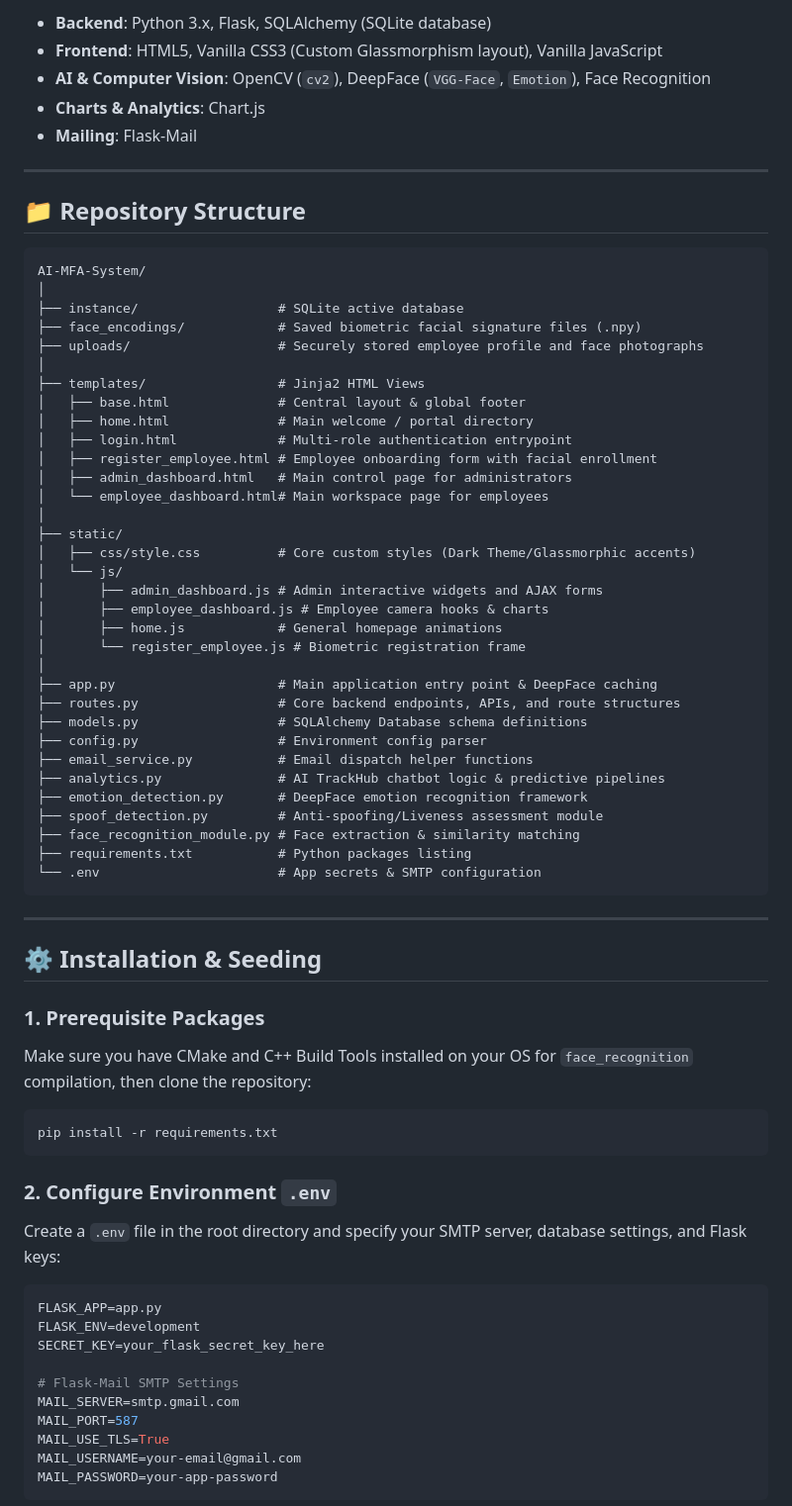
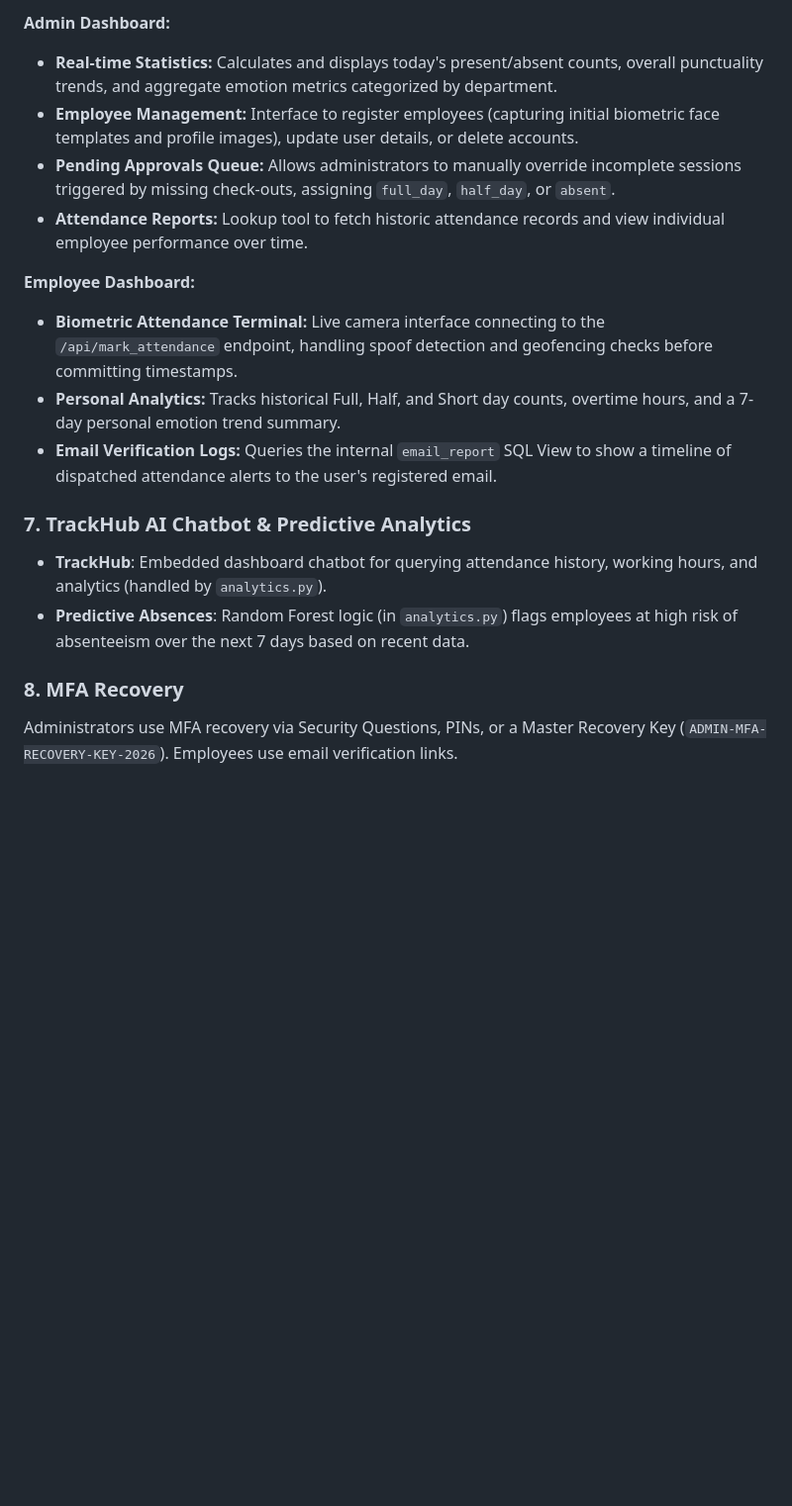
Before and after one commit to AkshataNagpure/ai-mfa-face-attendance-system, a Markdown page: README.md, the part around one of its changes. Shown at 99% size. GitHub-like rendering; blank space fills up the shorter version.

````diff
--- a/README.md
+++ b/README.md
@@ -36,72 +57,19 @@ An advanced, premium-tier **AI-Based Smart Face Attendance & Multi-Factor Authen
 
-* **Backend**: Python 3.x, Flask, SQLAlchemy (SQLite database)
-* **Frontend**: HTML5, Vanilla CSS3 (Custom Glassmorphism layout), Vanilla JavaScript
-* **AI & Computer Vision**: OpenCV (`cv2`), DeepFace (`VGG-Face`, `Emotion`), Face Recognition
-* **Charts & Analytics**: Chart.js
-* **Mailing**: Flask-Mail
+**Admin Dashboard:**
+* **Real-time Statistics:** Calculates and displays today's present/absent counts, overall punctuality trends, and aggregate emotion metrics categorized by department.
+* **Employee Management:** Interface to register employees (capturing initial biometric face templates and profile images), update user details, or delete accounts.
+* **Pending Approvals Queue:** Allows administrators to manually override incomplete sessions triggered by missing check-outs, assigning `full_day`, `half_day`, or `absent`.
+* **Attendance Reports:** Lookup tool to fetch historic attendance records and view individual employee performance over time.
 
----
+**Employee Dashboard:**
+* **Biometric Attendance Terminal:** Live camera interface connecting to the `/api/mark_attendance` endpoint, handling spoof detection and geofencing checks before committing timestamps.
+* **Personal Analytics:** Tracks historical Full, Half, and Short day counts, overtime hours, and a 7-day personal emotion trend summary.
+* **Email Verification Logs:** Queries the internal `email_report` SQL View to show a timeline of dispatched attendance alerts to the user's registered email.
 
-## 📁 Repository Structure
+### 7. TrackHub AI Chatbot & Predictive Analytics
+* **TrackHub**: Embedded dashboard chatbot for querying attendance history, working hours, and analytics (handled by `analytics.py`).
+* **Predictive Absences**: Random Forest logic (in `analytics.py`) flags employees at high risk of absenteeism over the next 7 days based on recent data.
 
-```
-AI-MFA-System/
-│
-├── instance/                  # SQLite active database
-├── face_encodings/            # Saved biometric facial signature files (.npy)
-├── uploads/                   # Securely stored employee profile and face photographs
-│
-├── templates/                 # Jinja2 HTML Views
-│   ├── base.html              # Central layout & global footer
-│   ├── home.html              # Main welcome / portal directory
-│   ├── login.html             # Multi-role authentication entrypoint
-│   ├── register_employee.html # Employee onboarding form with facial enrollment
-│   ├── admin_dashboard.html   # Main control page for administrators
-│   └── employee_dashboard.html# Main workspace page for employees
-│
-├── static/
-│   ├── css/style.css          # Core custom styles (Dark Theme/Glassmorphic accents)
-│   └── js/
-│       ├── admin_dashboard.js # Admin interactive widgets and AJAX forms
-│       ├── employee_dashboard.js # Employee camera hooks & charts
-│       ├── home.js            # General homepage animations
-│       └── register_employee.js # Biometric registration frame
-│
-├── app.py                     # Main application entry point & DeepFace caching
-├── routes.py                  # Core backend endpoints, APIs, and route structures
-├── models.py                  # SQLAlchemy Database schema definitions
-├── config.py                  # Environment config parser
-├── email_service.py           # Email dispatch helper functions
-├── analytics.py               # AI TrackHub chatbot logic & predictive pipelines
-├── emotion_detection.py       # DeepFace emotion recognition framework
-├── spoof_detection.py         # Anti-spoofing/Liveness assessment module
-├── face_recognition_module.py # Face extraction & similarity matching
-├── requirements.txt           # Python packages listing
-└── .env                       # App secrets & SMTP configuration
-```
+### 8. MFA Recovery
+Administrators use MFA recovery via Security Questions, PINs, or a Master Recovery Key (`ADMIN-MFA-RECOVERY-KEY-2026`). Employees use email verification links.
 
----
-
-## ⚙️ Installation & Seeding
-
-### 1. Prerequisite Packages
-Make sure you have CMake and C++ Build Tools installed on your OS for `face_recognition` compilation, then clone the repository:
-```bash
-pip install -r requirements.txt
-```
-
-### 2. Configure Environment `.env`
-Create a `.env` file in the root directory and specify your SMTP server, database settings, and Flask keys:
-```env
-FLASK_APP=app.py
-FLASK_ENV=development
-SECRET_KEY=your_flask_secret_key_here
-
-# Flask-Mail SMTP Settings
-MAIL_SERVER=smtp.gmail.com
-MAIL_PORT=587
-MAIL_USE_TLS=True
-MAIL_USERNAME=your-email@gmail.com
-MAIL_PASSWORD=your-app-password
-```
-
````
Also changed, not shown: other parts of README.md (+53 -53 lines).
